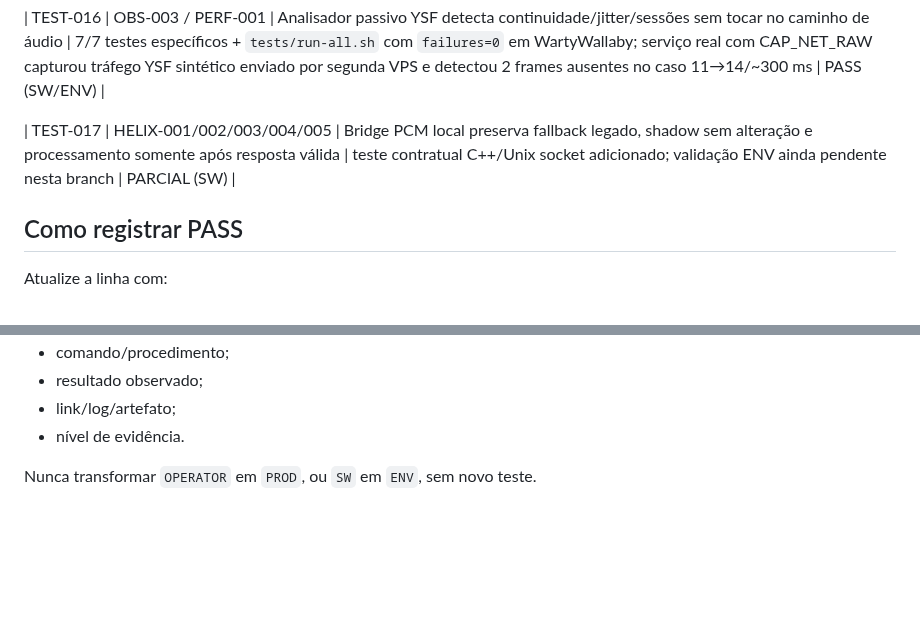
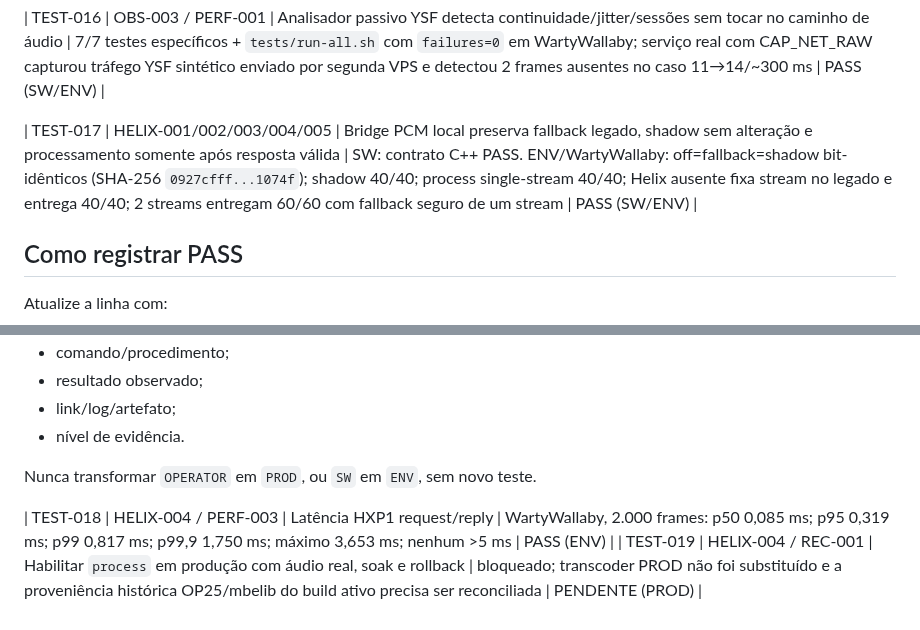
Before and after one commit to PU2PNY/XLX-Modern-Installer, a Markdown page: PROJECT_TEST_MATRIX.md, 2 parts joined by grey strips. GitHub-like rendering; blank space fills up the shorter version.

Commit message:
docs: promote Helix bridge ENV tests

```diff
--- a/PROJECT_TEST_MATRIX.md
+++ b/PROJECT_TEST_MATRIX.md
@@ -25,7 +25,7 @@ Níveis de evidência: DOC / SW / ENV / HW / PROD / OPERATOR.
 
 | TEST-016 | OBS-003 / PERF-001 | Analisador passivo YSF detecta continuidade/jitter/sessões sem tocar no caminho de áudio | 7/7 testes específicos + `tests/run-all.sh` com `failures=0` em WartyWallaby; serviço real com CAP_NET_RAW capturou tráfego YSF sintético enviado por segunda VPS e detectou 2 frames ausentes no caso 11→14/~300 ms | PASS (SW/ENV) |
 
-| TEST-017 | HELIX-001/002/003/004/005 | Bridge PCM local preserva fallback legado, shadow sem alteração e processamento somente após resposta válida | teste contratual C++/Unix socket adicionado; validação ENV ainda pendente nesta branch | PARCIAL (SW) |
+| TEST-017 | HELIX-001/002/003/004/005 | Bridge PCM local preserva fallback legado, shadow sem alteração e processamento somente após resposta válida | SW: contrato C++ PASS. ENV/WartyWallaby: off=fallback=shadow bit-idênticos (SHA-256 `0927cfff...1074f`); shadow 40/40; process single-stream 40/40; Helix ausente fixa stream no legado e entrega 40/40; 2 streams entregam 60/60 com fallback seguro de um stream | PASS (SW/ENV) |
 
 ## Como registrar PASS
 Atualize a linha com:
@@ -38,3 +38,6 @@ Atualize a linha com:
 - nível de evidência.
 
 Nunca transformar `OPERATOR` em `PROD`, ou `SW` em `ENV`, sem novo teste.
+
+| TEST-018 | HELIX-004 / PERF-003 | Latência HXP1 request/reply | WartyWallaby, 2.000 frames: p50 0,085 ms; p95 0,319 ms; p99 0,817 ms; p99,9 1,750 ms; máximo 3,653 ms; nenhum >5 ms | PASS (ENV) |
+| TEST-019 | HELIX-004 / REC-001 | Habilitar `process` em produção com áudio real, soak e rollback | bloqueado; transcoder PROD não foi substituído e a proveniência histórica OP25/mbelib do build ativo precisa ser reconciliada | PENDENTE (PROD) |
```
